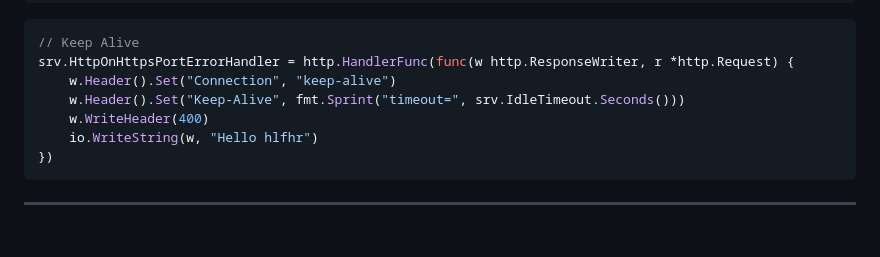
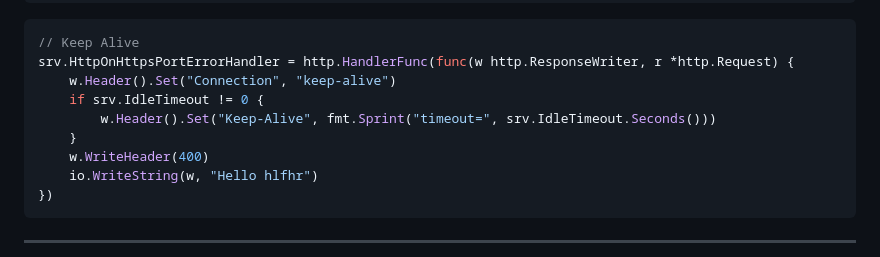
Before and after one commit to bddjr/hlfhr, a Markdown page: README.md, the part around the change. Drawn GitHub-style; blank space fills up the shorter version.

Commit message:
readme keep alive

```diff
--- a/README.md
+++ b/README.md
@@ -142,7 +142,9 @@ srv.HttpOnHttpsPortErrorHandler = http.HandlerFunc(func(w http.ResponseWriter, r
 // Keep Alive
 srv.HttpOnHttpsPortErrorHandler = http.HandlerFunc(func(w http.ResponseWriter, r *http.Request) {
 	w.Header().Set("Connection", "keep-alive")
-	w.Header().Set("Keep-Alive", fmt.Sprint("timeout=", srv.IdleTimeout.Seconds()))
+	if srv.IdleTimeout != 0 {
+		w.Header().Set("Keep-Alive", fmt.Sprint("timeout=", srv.IdleTimeout.Seconds()))
+	}
 	w.WriteHeader(400)
 	io.WriteString(w, "Hello hlfhr")
 })
```
